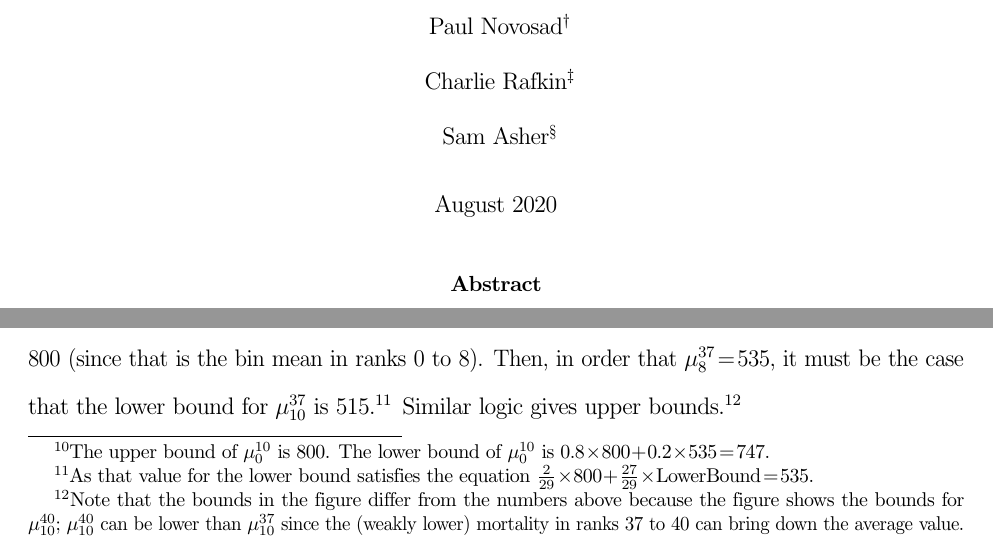
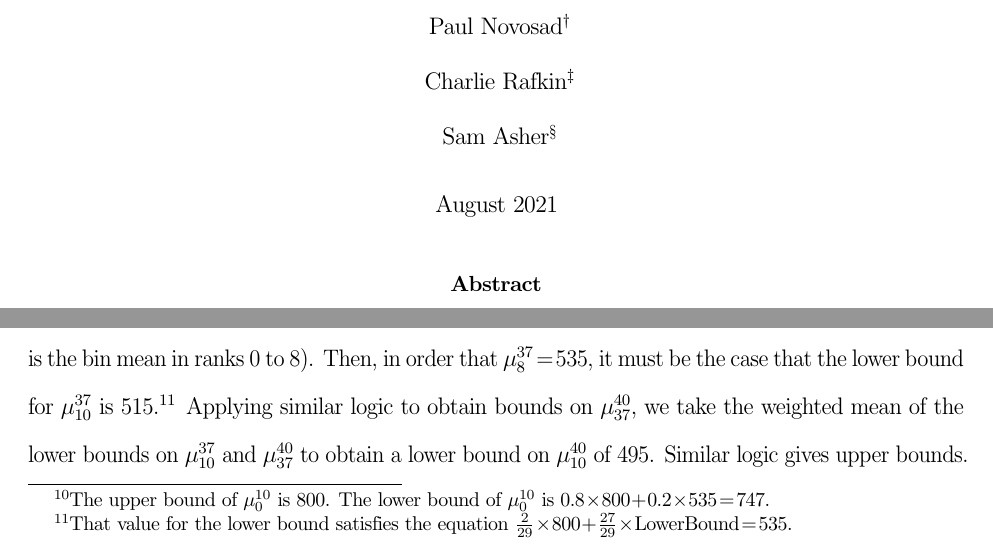
Before and after one commit to devdatalab/paper-nra-mortality, a LaTeX paper (tex/mortality.tex): two parts of pages 1 and 9 of 100, joined at a grey line, cut so that both start at the same text. Compiled offline with pdfLaTeX.

Commit message:
fixes date and figure 2 description

```diff
--- a/tex/mortality.tex
+++ b/tex/mortality.tex
@@ -52,7 +52,7 @@
 % TITLE PAGE
 %%%%%%%%%%%%%%%%%%%%%%
 \begin{document}
-\date{August 2020}
+\date{August 2021}
 
 \maketitle\thispagestyle{empty}
 
@@ -260,7 +260,7 @@ and mortality in percentiles 8--10 $(\mu_8^{10})$, which is
 unknown. We can bound $\mu_8^{10}$ from above: it must be weakly lower
 than $\mu_0^{8}$ ($=800$), or else monotonicity would be violated. We can also bound $\mu_8^{10}$ from below: $\mu_8^{10}$ must be weakly larger than $\mu_8^{37}$ ($=535$), or else monotonicity cannot hold between $\mu_8^{10}$ and $\mu_{10}^{37}$. Taking the weighted mean of $\mu_0^{8}$ and the bounds on $\mu_8^{10}$, we can infer that mortality in the least educated 10\% ($\mu_0^{10}$) must be in the interval $[747, 800]$ (Figure~\ref{fig:intuit}B).\footnote{The upper bound of $\mu_0^{10}$ is 800. The lower bound of $\mu_0^{10}$ is $0.8 \times 800 + 0.2 \times 535 = 747$.}
 
-The previous example describes the simplest possible case. There are more complex cases where the bounds are \textit{not} simply weighted averages of the adjacent bin means. Panels C and D of Figure~\ref{fig:intuit} demonstrate such a case, in the setting of calculating $\mu_{10}^{40}$. Here, the bounds also take into account the following additional logic. We discuss the case of forming lower bounds. Because $\mu_{8}^{37}$ is known ($= 535$), $\mu_{10}^{37}$ must be relatively tightly bounded. The \textit{highest} value of $\mu_8^{10}$ permits the \textit{lowest} value of $\mu_{10}^{37}$ while still meeting the constraint that $\mu_8^{37} = 535$. Monotonicity implies that $\mu_8^{10}$ cannot exceed 800 (since that is the bin mean in ranks 0 to 8). Then, in order that $\mu_8^{37} = 535$, it must be the case that the lower bound for $\mu_{10}^{37}$ is 515.\footnote{As that value for the lower bound satisfies the equation $\frac{2}{29} \times 800 + \frac{27}{29} \times \text{LowerBound} = 535.$} Similar logic gives upper bounds.\footnote{Note that the bounds in the figure differ from the numbers above because the figure shows the bounds for $\mu_{10}^{40}$; $\mu_{10}^{40}$ can be lower than $\mu_{10}^{37}$ since the (weakly lower) mortality in ranks 37 to 40 can bring down the average value.}
+The previous example describes the simplest possible case. There are more complex cases where the bounds are \textit{not} simply weighted averages of the adjacent bin means. Panels C and D of Figure~\ref{fig:intuit} demonstrate such a case, in the setting of calculating $\mu_{10}^{40}$. Here, the bounds also take into account the following additional logic. We discuss the case of forming lower bounds. Because $\mu_{8}^{37}$ is known ($= 535$), $\mu_{10}^{37}$ must be relatively tightly bounded. The \textit{highest} value of $\mu_8^{10}$ permits the \textit{lowest} value of $\mu_{10}^{37}$ while still meeting the constraint that $\mu_8^{37} = 535$. Monotonicity implies that $\mu_8^{10}$ cannot exceed 800 (since that is the bin mean in ranks 0 to 8). Then, in order that $\mu_8^{37} = 535$, it must be the case that the lower bound for $\mu_{10}^{37}$ is 515.\footnote{That value for the lower bound satisfies the equation $\frac{2}{29} \times 800 + \frac{27}{29} \times \text{LowerBound} = 535.$} Applying similar logic to obtain bounds on $\mu_{37}^{40}$, we take the weighted mean of the lower bounds on $\mu_{10}^{37}$ and $\mu_{37}^{40}$ to obtain a lower bound on $\mu_{10}^{40}$ of 495. Similar logic gives upper bounds.
 
 The key intuition behind these bounds is that mortality in an
 arbitrary rank range is a weighted mean of known and partially
```
Also changed, not shown: tex/datasets.bib (+1 -1 lines).
